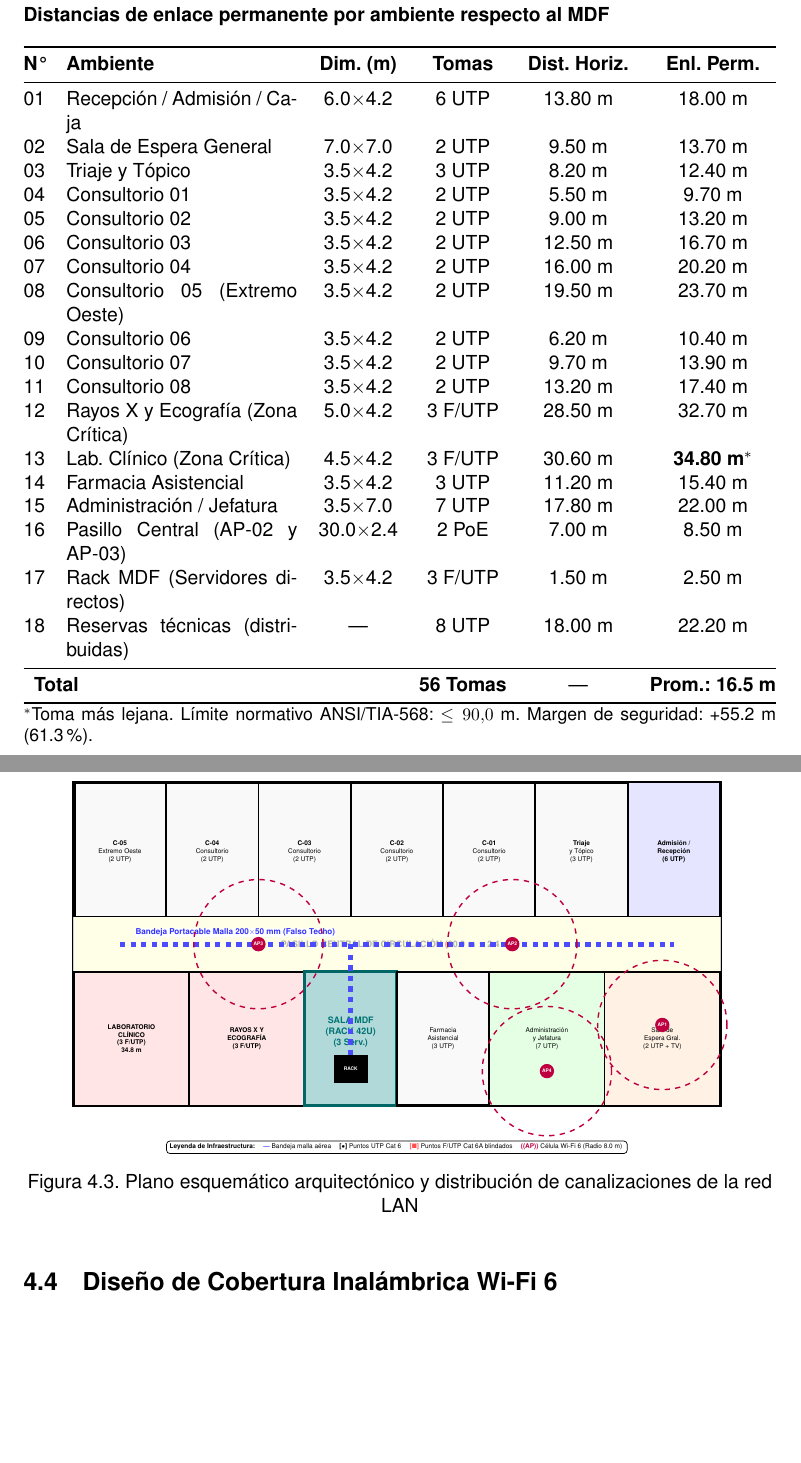
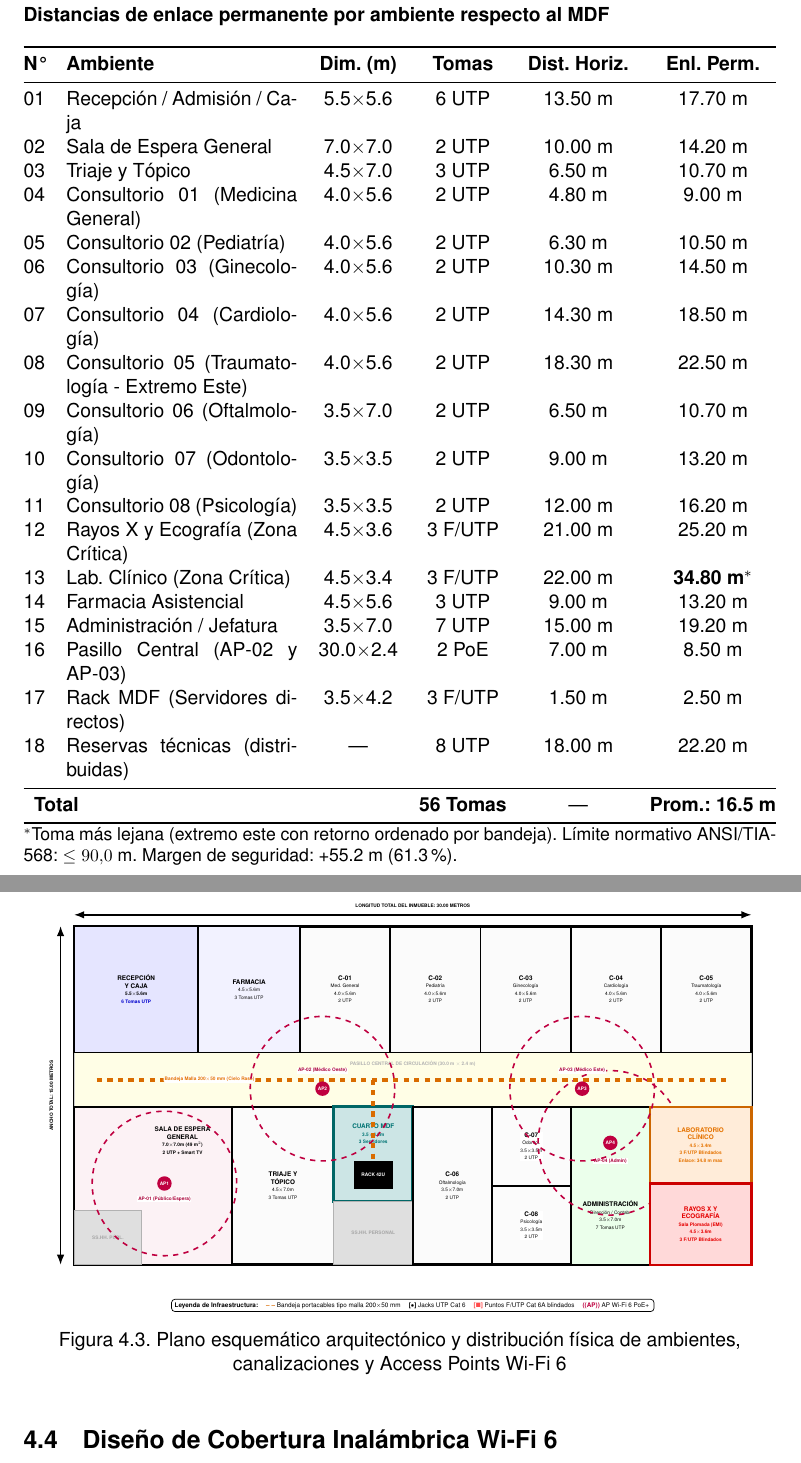
Before and after one commit to aron-quito/redes-1, a LaTeX document (latex/main.tex, which reads latex/capitulos/etapa4_planos.tex): two parts of pages 27 and 28 of 43, joined at a grey line, cut so that both start at the same text, the shorter picture padded with empty space. Compiled offline with pdfLaTeX.

Commit message:
fix(latex): alinear plano esquemático con blueprint real y ubicar AP-01 en Sala de Espera General

```diff
--- a/latex/capitulos/etapa4_planos.tex
+++ b/latex/capitulos/etapa4_planos.tex
@@ -56,108 +56,151 @@ $-\,-\,-$            & PATH-CP   & Canaleta PVC 2 vías 40$\times$25~mm & Adosad
 \toprule
 \textbf{N°} & \textbf{Ambiente} & \textbf{Dim. (m)} & \textbf{Tomas} & \textbf{Dist. Horiz.} & \textbf{Enl. Perm.} \\
 \midrule
-01 & Recepción / Admisión / Caja        & 6.0$\times$4.2 & 6 UTP   & 13.80~m & 18.00~m \\
-02 & Sala de Espera General             & 7.0$\times$7.0 & 2 UTP   &  9.50~m & 13.70~m \\
-03 & Triaje y Tópico                    & 3.5$\times$4.2 & 3 UTP   &  8.20~m & 12.40~m \\
-04 & Consultorio 01                     & 3.5$\times$4.2 & 2 UTP   &  5.50~m &  9.70~m \\
-05 & Consultorio 02                     & 3.5$\times$4.2 & 2 UTP   &  9.00~m & 13.20~m \\
-06 & Consultorio 03                     & 3.5$\times$4.2 & 2 UTP   & 12.50~m & 16.70~m \\
-07 & Consultorio 04                     & 3.5$\times$4.2 & 2 UTP   & 16.00~m & 20.20~m \\
-08 & Consultorio 05 (Extremo Oeste)     & 3.5$\times$4.2 & 2 UTP   & 19.50~m & 23.70~m \\
-09 & Consultorio 06                     & 3.5$\times$4.2 & 2 UTP   &  6.20~m & 10.40~m \\
-10 & Consultorio 07                     & 3.5$\times$4.2 & 2 UTP   &  9.70~m & 13.90~m \\
-11 & Consultorio 08                     & 3.5$\times$4.2 & 2 UTP   & 13.20~m & 17.40~m \\
-12 & Rayos~X y Ecografía (Zona Crítica) & 5.0$\times$4.2 & 3 F/UTP & 28.50~m & 32.70~m \\
-13 & Lab. Clínico (Zona Crítica)        & 4.5$\times$4.2 & 3 F/UTP & 30.60~m & \textbf{34.80~m}$^*$ \\
-14 & Farmacia Asistencial               & 3.5$\times$4.2 & 3 UTP   & 11.20~m & 15.40~m \\
-15 & Administración / Jefatura          & 3.5$\times$7.0 & 7 UTP   & 17.80~m & 22.00~m \\
+01 & Recepción / Admisión / Caja        & 5.5$\times$5.6 & 6 UTP   & 13.50~m & 17.70~m \\
+02 & Sala de Espera General             & 7.0$\times$7.0 & 2 UTP   & 10.00~m & 14.20~m \\
+03 & Triaje y Tópico                    & 4.5$\times$7.0 & 3 UTP   &  6.50~m & 10.70~m \\
+04 & Consultorio 01 (Medicina General)  & 4.0$\times$5.6 & 2 UTP   &  4.80~m &  9.00~m \\
+05 & Consultorio 02 (Pediatría)         & 4.0$\times$5.6 & 2 UTP   &  6.30~m & 10.50~m \\
+06 & Consultorio 03 (Ginecología)       & 4.0$\times$5.6 & 2 UTP   & 10.30~m & 14.50~m \\
+07 & Consultorio 04 (Cardiología)       & 4.0$\times$5.6 & 2 UTP   & 14.30~m & 18.50~m \\
+08 & Consultorio 05 (Traumatología - Extremo Este) & 4.0$\times$5.6 & 2 UTP & 18.30~m & 22.50~m \\
+09 & Consultorio 06 (Oftalmología)      & 3.5$\times$7.0 & 2 UTP   &  6.50~m & 10.70~m \\
+10 & Consultorio 07 (Odontología)       & 3.5$\times$3.5 & 2 UTP   &  9.00~m & 13.20~m \\
+11 & Consultorio 08 (Psicología)        & 3.5$\times$3.5 & 2 UTP   & 12.00~m & 16.20~m \\
+12 & Rayos~X y Ecografía (Zona Crítica) & 4.5$\times$3.6 & 3 F/UTP & 21.00~m & 25.20~m \\
+13 & Lab. Clínico (Zona Crítica)        & 4.5$\times$3.4 & 3 F/UTP & 22.00~m & \textbf{34.80~m}$^*$ \\
+14 & Farmacia Asistencial               & 4.5$\times$5.6 & 3 UTP   &  9.00~m & 13.20~m \\
+15 & Administración / Jefatura          & 3.5$\times$7.0 & 7 UTP   & 15.00~m & 19.20~m \\
 16 & Pasillo Central (AP-02 y AP-03)    & 30.0$\times$2.4& 2 PoE   &  7.00~m &  8.50~m \\
 17 & Rack MDF (Servidores directos)     & 3.5$\times$4.2 & 3 F/UTP &  1.50~m &  2.50~m \\
 18 & Reservas técnicas (distribuidas)   & ---            & 8 UTP   & 18.00~m & 22.20~m \\
 \midrule
 \multicolumn{3}{l}{\textbf{Total}} & \textbf{56 Tomas} & --- & \textbf{Prom.: 16.5~m} \\
 \bottomrule
-\multicolumn{6}{@{}p{\textwidth}@{}}{\footnotesize $^*$Toma más lejana. Límite normativo ANSI/TIA-568: $\leq 90.0$~m. Margen de seguridad: +55.2~m (61.3\%).} \\
+\multicolumn{6}{@{}p{\textwidth}@{}}{\footnotesize $^*$Toma más lejana (extremo este con retorno ordenado por bandeja). Límite normativo ANSI/TIA-568: $\leq 90.0$~m. Margen de seguridad: +55.2~m (61.3\%).} \\
 \end{tabularx}
 \label{tab:distancias}
 \end{table}
 
 \begin{figure}[H]
 \centering
-\begin{tikzpicture}[scale=0.46, every node/.style={transform shape}]
-    % Perímetro exterior del edificio (30m x 15m escala conceptual)
-    \draw[line width=2pt, fill=gray!5] (0,0) rectangle (28, 14);
+\begin{tikzpicture}[scale=0.45, every node/.style={transform shape}]
+    % Perímetro exterior del edificio (30.0m x 15.0m a escala real)
+    \draw[line width=1.8pt, fill=gray!3] (0,0) rectangle (30, 15);
 
-    % Pasillo central horizontal (ancho 2.4m proporcional)
-    \draw[fill=yellow!10, draw=gray!40] (0, 5.8) rectangle (28, 8.2);
-    \node[font=\bfseries\small, text=gray!60] at (14, 7.0) {PASILLO CENTRAL DE CIRCULACIÓN (30.0~m $\times$ 2.4~m)};
+    % Pasillo central de circulación (X: 0 a 30m, Y: 7.0 a 9.4m -> Ancho 2.4m)
+    \draw[fill=yellow!10, draw=gray!40] (0, 7.0) rectangle (30, 9.4);
+    \node[font=\bfseries\tiny, text=gray!60] at (15, 8.9) {PASILLO CENTRAL DE CIRCULACIÓN (30.0~m $\times$ 2.4~m)};
 
-    % ALA NORTE (Consultorios y Triaje)
-    % C05, C04, C03, C02, C01, Triaje, Tópico
-    \draw[line width=1pt] (0, 8.2) rectangle (4, 14);
-    \node[align=center, font=\scriptsize] at (2, 11) {\textbf{C-05}\\Extremo Oeste\\(2 UTP)};
+    % ========================================================
+    % ALA NORTE (Y: 9.4m a 15.0m, Fondo 5.6m) - De Oeste a Este
+    % ========================================================
+    % 1. Recepción y Caja (0 a 5.5m)
+    \draw[line width=1pt, fill=blue!10] (0, 9.4) rectangle (5.5, 15.0);
+    \node[align=center, font=\scriptsize\bfseries] at (2.75, 12.2) {RECEPCIÓN\\Y CAJA\\{\tiny 5.5$\times$5.6m}\\{\tiny\color{blue!80!black} 6 Tomas UTP}};
 
-    \draw[line width=1pt] (4, 8.2) rectangle (8, 14);
-    \node[align=center, font=\scriptsize] at (6, 11) {\textbf{C-04}\\Consultorio\\(2 UTP)};
+    % 2. Farmacia Asistencial (5.5 a 10.0m)
+    \draw[line width=1pt, fill=blue!5] (5.5, 9.4) rectangle (10.0, 15.0);
+    \node[align=center, font=\scriptsize] at (7.75, 12.2) {\textbf{FARMACIA}\\{\tiny 4.5$\times$5.6m}\\{\tiny 3 Tomas UTP}};
 
-    \draw[line width=1pt] (8, 8.2) rectangle (12, 14);
-    \node[align=center, font=\scriptsize] at (10, 11) {\textbf{C-03}\\Consultorio\\(2 UTP)};
+    % 3. Consultorio 01 - Medicina General (10.0 a 14.0m)
+    \draw[line width=1pt] (10.0, 9.4) rectangle (14.0, 15.0);
+    \node[align=center, font=\scriptsize] at (12.0, 12.2) {\textbf{C-01}\\{\tiny Med. General}\\{\tiny 4.0$\times$5.6m}\\{\tiny 2 UTP}};
 
-    \draw[line width=1pt] (12, 8.2) rectangle (16, 14);
-    \node[align=center, font=\scriptsize] at (14, 11) {\textbf{C-02}\\Consultorio\\(2 UTP)};
+    % 4. Consultorio 02 - Pediatría (14.0 a 18.0m)
+    \draw[line width=1pt] (14.0, 9.4) rectangle (18.0, 15.0);
+    \node[align=center, font=\scriptsize] at (16.0, 12.2) {\textbf{C-02}\\{\tiny Pediatría}\\{\tiny 4.0$\times$5.6m}\\{\tiny 2 UTP}};
 
-    \draw[line width=1pt] (16, 8.2) rectangle (20, 14);
-    \node[align=center, font=\scriptsize] at (18, 11) {\textbf{C-01}\\Consultorio\\(2 UTP)};
+    % 5. Consultorio 03 - Ginecología / Obstetricia (18.0 a 22.0m)
+    \draw[line width=1pt] (18.0, 9.4) rectangle (22.0, 15.0);
+    \node[align=center, font=\scriptsize] at (20.0, 12.2) {\textbf{C-03}\\{\tiny Ginecología}\\{\tiny 4.0$\times$5.6m}\\{\tiny 2 UTP}};
 
-    \draw[line width=1pt] (20, 8.2) rectangle (24, 14);
-    \node[align=center, font=\scriptsize] at (22, 11) {\textbf{Triaje}\\y Tópico\\(3 UTP)};
+    % 6. Consultorio 04 - Cardiología (22.0 a 26.0m)
+    \draw[line width=1pt] (22.0, 9.4) rectangle (26.0, 15.0);
+    \node[align=center, font=\scriptsize] at (24.0, 12.2) {\textbf{C-04}\\{\tiny Cardiología}\\{\tiny 4.0$\times$5.6m}\\{\tiny 2 UTP}};
 
-    \draw[line width=1pt, fill=blue!10] (24, 8.2) rectangle (28, 14);
-    \node[align=center, font=\scriptsize\bfseries] at (26, 11) {Admisión /\\Recepción\\(6 UTP)};
+    % 7. Consultorio 05 - Traumatología (Extremo Este) (26.0 a 30.0m)
+    \draw[line width=1pt] (26.0, 9.4) rectangle (30.0, 15.0);
+    \node[align=center, font=\scriptsize] at (28.0, 12.2) {\textbf{C-05}\\{\tiny Traumatología}\\{\tiny 4.0$\times$5.6m}\\{\tiny 2 UTP}};
 
-    % ALA SUR (Críticos, Farmacia, Adm, Espera)
-    \draw[line width=1pt, fill=red!10] (0, 0) rectangle (5, 5.8);
-    \node[align=center, font=\scriptsize\bfseries] at (2.5, 2.9) {LABORATORIO\\CLÍNICO\\(3 F/UTP)\\\textbf{34.8~m}};
+    % ========================================================
+    % ALA SUR (Y: 0.0m a 7.0m, Fondo 7.0m) - De Oeste a Este
+    % ========================================================
+    % 8. Sala de Espera General (0 a 7.0m, Y: 0 a 7.0m)
+    \draw[line width=1pt, fill=purple!5] (0, 0) rectangle (7.0, 7.0);
+    \draw[fill=gray!25, draw=gray!60] (0, 0) rectangle (3.0, 2.4);
+    \node[font=\tiny\bfseries, text=gray!70] at (1.5, 1.2) {SS.HH. PÚBL.};
+    \node[align=center, font=\scriptsize\bfseries] at (4.8, 5.5) {SALA DE ESPERA\\GENERAL\\{\tiny 7.0$\times$7.0m (49~m$^2$)}\\{\tiny 2 UTP + Smart TV}};
+    % AP-01 UBICADO EXACTAMENTE EN SALA DE ESPERA GENERAL
+    \node[circle, fill=purple, text=white, inner sep=2.2pt, font=\bfseries\tiny] (ap1) at (4.0, 3.6) {AP1};
+    \draw[purple, dashed, line width=0.9pt] (4.0, 3.6) circle (3.2cm);
+    \node[font=\tiny\bfseries, text=purple!90!black, fill=white, inner sep=1pt] at (4.0, 2.9) {AP-01 (Público/Espera)};
 
-    \draw[line width=1pt, fill=red!10] (5, 0) rectangle (10, 5.8);
-    \node[align=center, font=\scriptsize\bfseries] at (7.5, 2.9) {RAYOS X Y\\ECOGRAFÍA\\(3 F/UTP)};
+    % 9. Triaje y Tópico de Urgencias (7.0 a 11.5m)
+    \draw[line width=1pt] (7.0, 0) rectangle (11.5, 7.0);
+    \node[align=center, font=\scriptsize] at (9.25, 3.5) {\textbf{TRIAJE Y}\\\textbf{TÓPICO}\\{\tiny 4.5$\times$7.0m}\\{\tiny 3 Tomas UTP}};
 
-    % GABINETE MDF (RACK 42U) - Ubicación central
-    \draw[line width=1.8pt, fill=teal!30, draw=teal!80!black] (10, 0) rectangle (14, 5.8);
-    \node[align=center, font=\small\bfseries, text=teal!90!black] at (12, 3.2) {SALA MDF\\(RACK 42U)\\(3 Serv.)};
-    \draw[fill=black] (11.3, 1.0) rectangle (12.7, 2.2);
-    \node[text=white, font=\tiny\bfseries] at (12, 1.6) {RACK};
+    % 10. Cuarto de Comunicaciones (MDF) (11.5 a 15.0m, Y: 2.8 a 7.0m)
+    \draw[line width=1.6pt, fill=teal!20, draw=teal!80!black] (11.5, 2.8) rectangle (15.0, 7.0);
+    \node[align=center, font=\scriptsize\bfseries, text=teal!90!black, fill=teal!20, inner sep=1pt] at (13.25, 5.8) {CUARTO MDF\\{\tiny 3.5$\times$4.2m}\\{\tiny 3 Servidores}};
+    \draw[fill=black] (12.4, 3.4) rectangle (14.1, 4.6);
+    \node[text=white, font=\tiny\bfseries] at (13.25, 4.0) {RACK 42U};
+    \draw[fill=gray!25, draw=gray!60] (11.5, 0) rectangle (15.0, 2.8);
+    \node[font=\tiny\bfseries, text=gray!70] at (13.25, 1.4) {SS.HH. PERSONAL};
 
-    \draw[line width=1pt] (14, 0) rectangle (18, 5.8);
-    \node[align=center, font=\scriptsize] at (16, 2.9) {Farmacia\\Asistencial\\(3 UTP)};
+    % 11. Consultorio 06 - Oftalmología (15.0 a 18.5m)
+    \draw[line width=1pt] (15.0, 0) rectangle (18.5, 7.0);
+    \node[align=center, font=\scriptsize] at (16.75, 3.5) {\textbf{C-06}\\{\tiny Oftalmología}\\{\tiny 3.5$\times$7.0m}\\{\tiny 2 UTP}};
 
-    \draw[line width=1pt, fill=green!10] (18, 0) rectangle (23, 5.8);
-    \node[align=center, font=\scriptsize] at (20.5, 2.9) {Administración\\y Jefatura\\(7 UTP)};
+    % 12. Consultorios 07 y 08 (18.5 a 22.0m)
+    \draw[line width=1pt] (18.5, 3.5) rectangle (22.0, 7.0);
+    \node[align=center, font=\scriptsize, fill=white, inner sep=0.8pt] at (20.25, 5.25) {\textbf{C-07}\\{\tiny Odontol.}\\{\tiny 3.5$\times$3.5m}\\{\tiny 2 UTP}};
+    \draw[line width=1pt] (18.5, 0) rectangle (22.0, 3.5);
+    \node[align=center, font=\scriptsize, fill=white, inner sep=0.8pt] at (20.25, 1.75) {\textbf{C-08}\\{\tiny Psicología}\\{\tiny 3.5$\times$3.5m}\\{\tiny 2 UTP}};
 
-    \draw[line width=1pt, fill=orange!10] (23, 0) rectangle (28, 5.8);
-    \node[align=center, font=\scriptsize] at (25.5, 2.9) {Sala de\\Espera Gral.\\(2 UTP + TV)};
+    % 13. Administración y Jefatura Médica (22.0 a 25.5m)
+    \draw[line width=1pt, fill=green!8] (22.0, 0) rectangle (25.5, 7.0);
+    \node[align=center, font=\scriptsize, fill=green!8, inner sep=0.8pt] at (23.75, 2.2) {\textbf{ADMINISTRACIÓN}\\{\tiny Dirección / Contab.}\\{\tiny 3.5$\times$7.0m}\\{\tiny 7 Tomas UTP}};
+    % AP-04 UBICADO EN ADMINISTRACIÓN
+    \node[circle, fill=purple, text=white, inner sep=2.2pt, font=\bfseries\tiny] (ap4) at (23.75, 5.4) {AP4};
+    \draw[purple, dashed, line width=0.9pt] (23.75, 5.4) circle (3.2cm);
+    \node[font=\tiny\bfseries, text=purple!90!black, fill=white, inner sep=1pt] at (23.75, 4.6) {AP-04 (Admin)};
 
-    % BANDEJA TIPO MALLA (Backbone en pasillo)
-    \draw[line width=3pt, color=blue!70, dashed] (2, 7.0) -- (26, 7.0);
-    \draw[line width=3pt, color=blue!70, dashed] (12, 7.0) -- (12, 2.2);
-    \node[font=\bfseries\footnotesize, text=blue!80, fill=white, inner sep=1pt] at (7, 7.5) {Bandeja Portacable Malla 200$\times$50~mm (Falso Techo)};
+    % 14. Zona Crítica EMI (25.5 a 30.0m)
+    % Laboratorio Clínico (Arriba)
+    \draw[line width=1.2pt, fill=orange!15, draw=orange!80!black] (25.5, 3.6) rectangle (30.0, 7.0);
+    \node[align=center, font=\scriptsize\bfseries, text=orange!90!black] at (27.75, 5.3) {LABORATORIO\\CLÍNICO\\{\tiny 4.5$\times$3.4m}\\{\tiny 3 F/UTP Blindados}\\\textbf{\tiny Enlace: 34.8~m max}};
+    % Rayos X y Ecografía (Abajo)
+    \draw[line width=1.2pt, fill=red!15, draw=red!80!black] (25.5, 0) rectangle (30.0, 3.6);
+    \node[align=center, font=\scriptsize\bfseries, text=red!90!black] at (27.75, 1.8) {RAYOS X Y\\ECOGRAFÍA\\{\tiny Sala Plomada (EMI)}\\{\tiny 4.5$\times$3.6m}\\{\tiny 3 F/UTP Blindados}};
 
-    % Puntos de Acceso Wi-Fi 6 (AP-01 a AP-04)
-    \node[circle, fill=purple, text=white, inner sep=2pt, font=\bfseries\tiny] at (25.5, 3.5) {AP1};
-    \draw[purple, dashed, line width=0.8pt] (25.5, 3.5) circle (2.8cm);
+    % ========================================================
+    % BANDEJA TIPO MALLA PORTACABLES Y ACCES POINT EN PASILLO
+    % ========================================================
+    \draw[line width=2.4pt, color=orange!85!black, dashed] (1.0, 8.2) -- (29.0, 8.2);
+    \draw[line width=2.4pt, color=orange!85!black, dashed] (13.25, 8.2) -- (13.25, 4.6);
+    \node[font=\bfseries\tiny, text=orange!90!black, fill=white, inner sep=1.2pt, rounded corners=1pt] at (6.0, 8.2) {Bandeja Malla 200$\times$50~mm (Cielo Raso)};
 
-    \node[circle, fill=purple, text=white, inner sep=2pt, font=\bfseries\tiny] at (19, 7.0) {AP2};
-    \draw[purple, dashed, line width=0.8pt] (19, 7.0) circle (2.8cm);
+    % AP-02 (Pasillo Central Oeste - Sector Médico 1)
+    \node[circle, fill=purple, text=white, inner sep=2.2pt, font=\bfseries\tiny] (ap2) at (11.0, 7.8) {AP2};
+    \draw[purple, dashed, line width=0.9pt] (11.0, 7.8) circle (3.2cm);
+    \node[font=\tiny\bfseries, text=purple!90!black, fill=white, inner sep=1pt] at (11.0, 8.6) {AP-02 (Médico Oeste)};
 
-    \node[circle, fill=purple, text=white, inner sep=2pt, font=\bfseries\tiny] at (8, 7.0) {AP3};
-    \draw[purple, dashed, line width=0.8pt] (8, 7.0) circle (2.8cm);
+    % AP-03 (Pasillo Central Este - Sector Médico 2)
+    \node[circle, fill=purple, text=white, inner sep=2.2pt, font=\bfseries\tiny] (ap3) at (22.5, 7.8) {AP3};
+    \draw[purple, dashed, line width=0.9pt] (22.5, 7.8) circle (3.2cm);
+    \node[font=\tiny\bfseries, text=purple!90!black, fill=white, inner sep=1pt] at (22.5, 8.6) {AP-03 (Médico Este)};
 
-    \node[circle, fill=purple, text=white, inner sep=2pt, font=\bfseries\tiny] at (20.5, 1.5) {AP4};
-    \draw[purple, dashed, line width=0.8pt] (20.5, 1.5) circle (2.8cm);
+    % Cotas perimetrales
+    \draw[{Latex[length=2mm]}-{Latex[length=2mm]}, line width=0.8pt] (0, 15.5) -- (30, 15.5);
+    \node[font=\tiny\bfseries] at (15, 15.9) {LONGITUD TOTAL DEL INMUEBLE: 30.00 METROS};
 
-    % Leyenda inferior
-    \node[draw, fill=white, rounded corners=2pt, font=\scriptsize, align=left] at (14, -1.8) {
+    \draw[{Latex[length=2mm]}-{Latex[length=2mm]}, line width=0.8pt] (-0.6, 0) -- (-0.6, 15);
+    \node[font=\tiny\bfseries, rotate=90] at (-1.0, 7.5) {ANCHO TOTAL: 15.00 METROS};
+
+    % Leyenda técnica inferior
+    \node[draw, fill=white, rounded corners=2pt, font=\scriptsize, align=left] at (15, -1.8) {
         \textbf{Leyenda de Infraestructura:} \quad
-        {\color{blue!70}\textbf{---}} Bandeja malla aérea \quad
-        \textbf{[$\bullet$]} Puntos UTP Cat~6 \quad
+        {\color{orange!85!black}\textbf{-- --}} Bandeja portacables tipo malla 200$\times$50~mm \quad
+        \textbf{[$\bullet$]} Jacks UTP Cat~6 \quad
         {\color{red!70}\textbf{[$\blacksquare$]}} Puntos F/UTP Cat~6A blindados \quad
@@ -165,6 +208,6 @@ $-\,-\,-$            & PATH-CP   & Canaleta PVC 2 vías 40$\times$25~mm & Adosad
     };
 \end{tikzpicture}
-\caption{Plano esquemático arquitectónico y distribución de canalizaciones de la red LAN}
+\caption{Plano esquemático arquitectónico y distribución física de ambientes, canalizaciones y Access Points Wi-Fi~6}
 \label{fig:planoesquematico}
 \end{figure}
 
```
Also changed, not shown: latex/main.pdf, latex/capitulos/etapa4_planos.tex (4 more changed lines), 4 other files.
